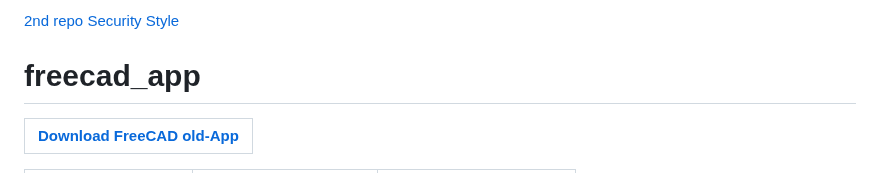
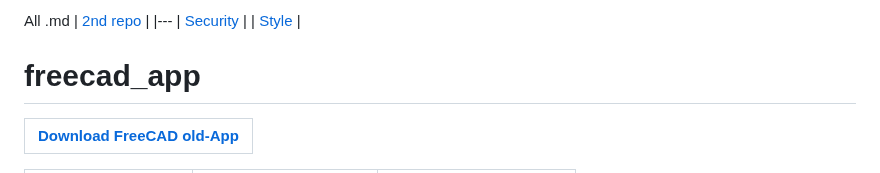
Before and after one commit to akashdip2001/freecad_app, a Markdown page: README.md, the part around the change. Rendered like a GitHub page.

```diff
--- a/README.md
+++ b/README.md
@@ -1,6 +1,8 @@
-[2nd repo](https://github.com/Engineering-college-btech/custom-video-player/blob/main/2nd%20repository.md)
-[Security](https://github.com/Engineering-college-btech/custom-video-player/blob/main/Security.md)
-[Style](https://github.com/Engineering-college-btech/custom-video-player/blob/main/Style.md)
+All .md
+| [2nd repo](https://github.com/Engineering-college-btech/custom-video-player/blob/main/2nd%20repository.md) |
+|---
+| [Security](https://github.com/Engineering-college-btech/custom-video-player/blob/main/Security.md) |
+| [Style](https://github.com/Engineering-college-btech/custom-video-player/blob/main/Style.md) |
 
 # freecad_app
 
```
